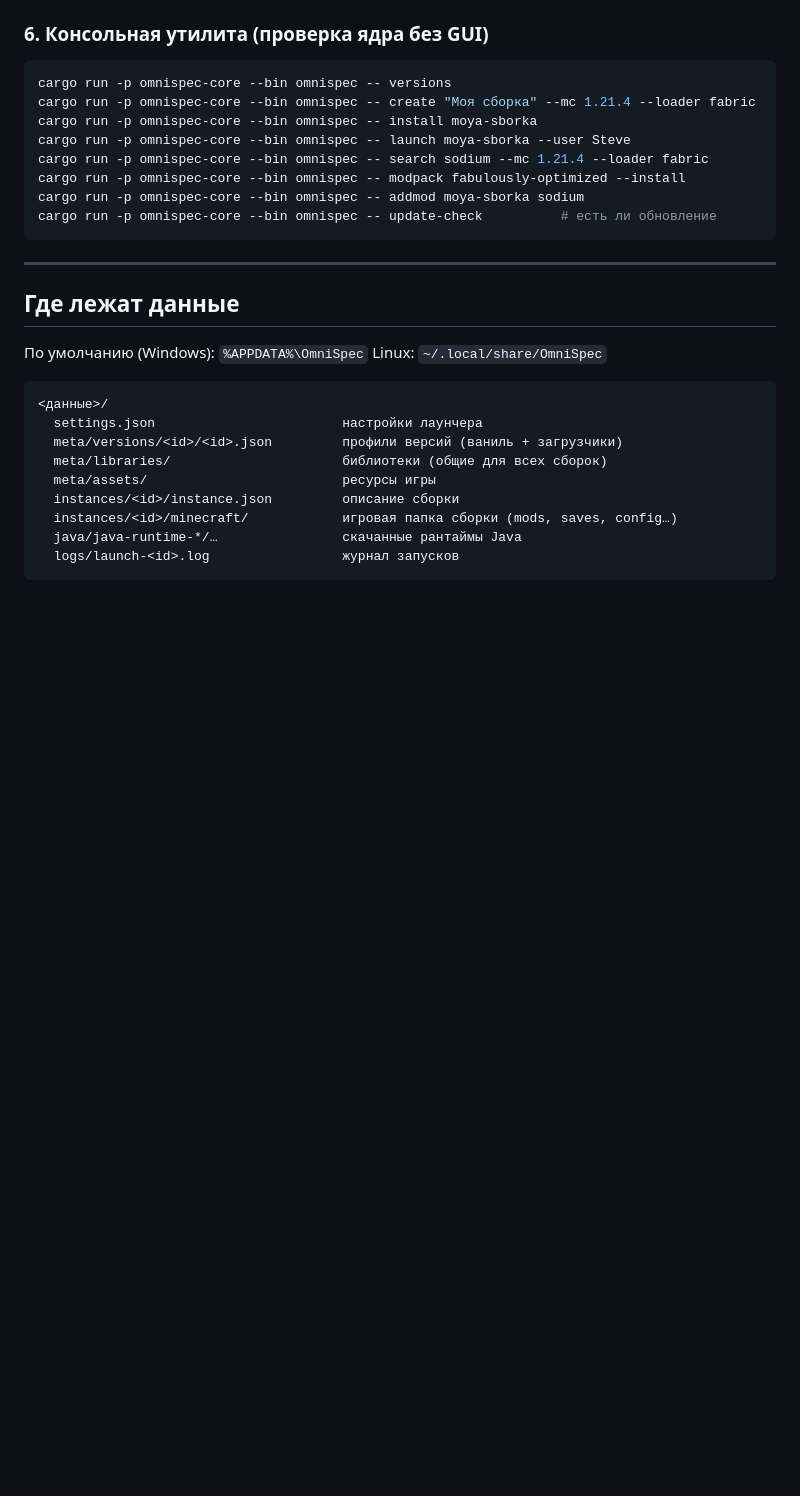
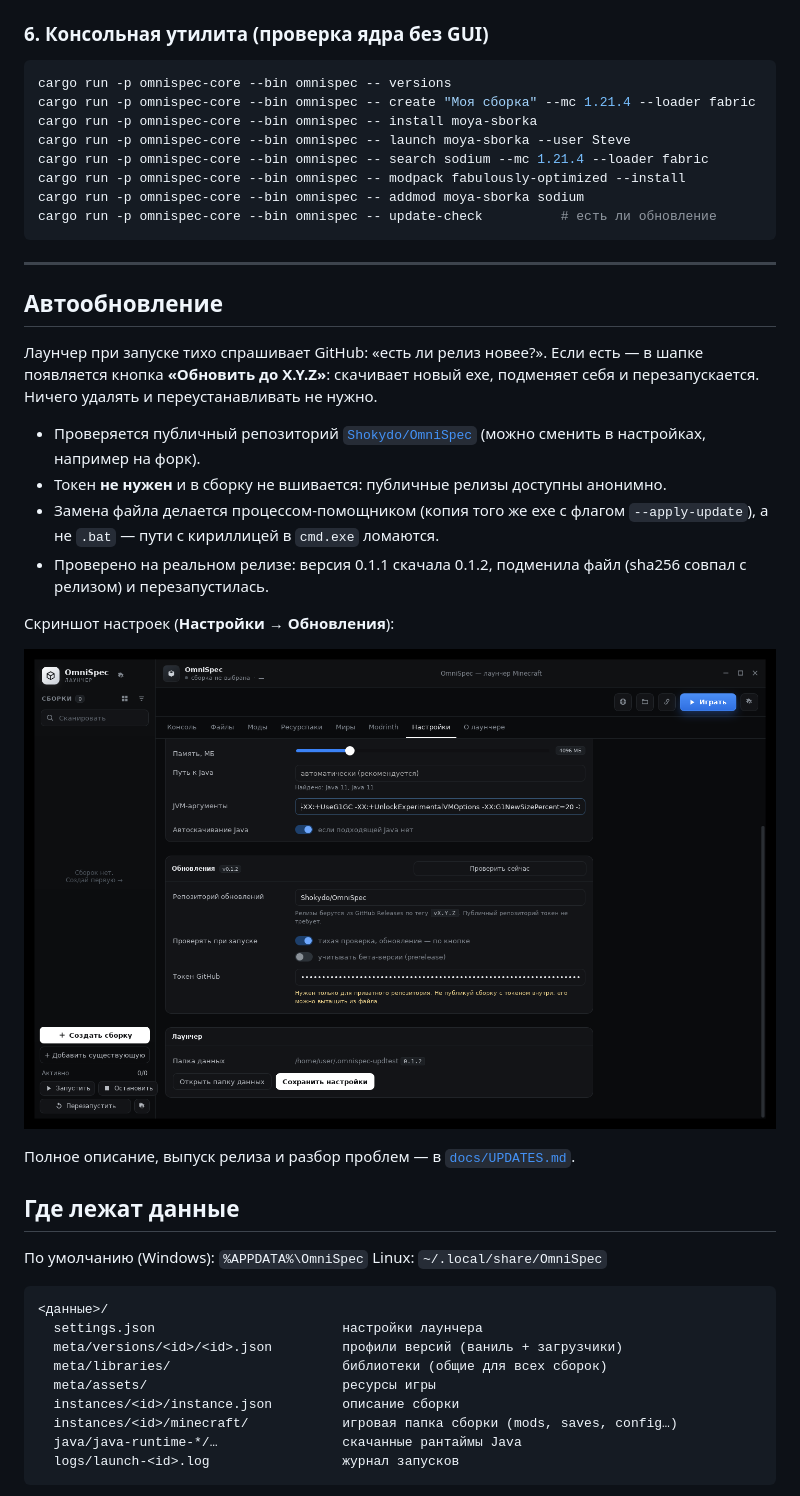
Before and after one commit to Shokydo/OmniSpec, a Markdown page: README.md, the part around one of its changes. Rendered like a GitHub page; pictures changed too: docs/screenshot-update-settings.png (added); blank space fills up the shorter version.

Commit message:
Документация по автообновлению + скриншоты; дедупликация Java в списке; версия 0.1.3

````diff
--- a/README.md
+++ b/README.md
@@ -110,6 +116,26 @@ cargo run -p omnispec-core --bin omnispec -- update-check          # есть л
 ```
 
 ---
+
+## Автообновление
+
+Лаунчер при запуске тихо спрашивает GitHub: «есть ли релиз новее?». Если есть —
+в шапке появляется кнопка **«Обновить до X.Y.Z»**: скачивает новый exe, подменяет
+себя и перезапускается. Ничего удалять и переустанавливать не нужно.
+
+* Проверяется публичный репозиторий [`Shokydo/OmniSpec`](https://github.com/Shokydo/OmniSpec)
+  (можно сменить в настройках, например на форк).
+* Токен **не нужен** и в сборку не вшивается: публичные релизы доступны анонимно.
+* Замена файла делается процессом-помощником (копия того же exe с флагом
+  `--apply-update`), а не `.bat` — пути с кириллицей в `cmd.exe` ломаются.
+* Проверено на реальном релизе: версия 0.1.1 скачала 0.1.2, подменила файл
+  (sha256 совпал с релизом) и перезапустилась.
+
+Скриншот настроек (**Настройки → Обновления**):
+
+![OmniSpec — настройки обновлений](docs/screenshot-update-settings.png)
+
+Полное описание, выпуск релиза и разбор проблем — в [`docs/UPDATES.md`](docs/UPDATES.md).
 
 ## Где лежат данные
 
````
Also changed, not shown: other parts of README.md (+6 -0 lines), docs/UPDATES.md (+10 -0 lines), docs/screenshot-update-modal.png, docs/screenshot-update.png, docs/screenshot-updated.png, 3 other files.
